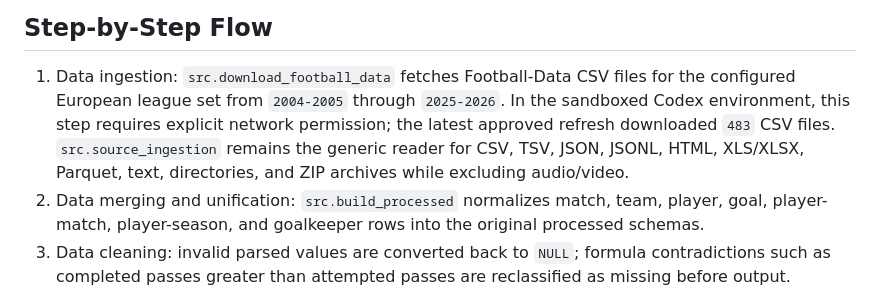
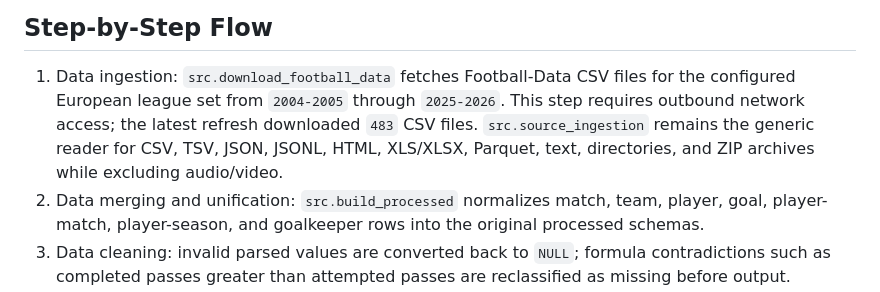
Before and after one commit to JoanixX/goaldata-league, a Markdown page: reports/data_pipeline_flow.md, the part around the change. GitHub-like rendering.

Commit message:
docs: simplify the ingestion network requirement note

```diff
--- a/reports/data_pipeline_flow.md
+++ b/reports/data_pipeline_flow.md
@@ -42,11 +42,10 @@ terminating the run.
 
 1. Data ingestion: `src.download_football_data` fetches Football-Data CSV
    files for the configured European league set from `2004-2005` through
-   `2025-2026`. In the sandboxed Codex environment, this step requires
-   explicit network permission; the latest approved refresh downloaded `483`
-   CSV files. `src.source_ingestion` remains the generic reader for CSV, TSV,
-   JSON, JSONL, HTML, XLS/XLSX, Parquet, text, directories, and ZIP archives
-   while excluding audio/video.
+   `2025-2026`. This step requires outbound network access; the latest
+   refresh downloaded `483` CSV files. `src.source_ingestion` remains the
+   generic reader for CSV, TSV, JSON, JSONL, HTML, XLS/XLSX, Parquet, text,
+   directories, and ZIP archives while excluding audio/video.
 2. Data merging and unification: `src.build_processed` normalizes match,
    team, player, goal, player-match, player-season, and goalkeeper rows into
    the original processed schemas.
```
